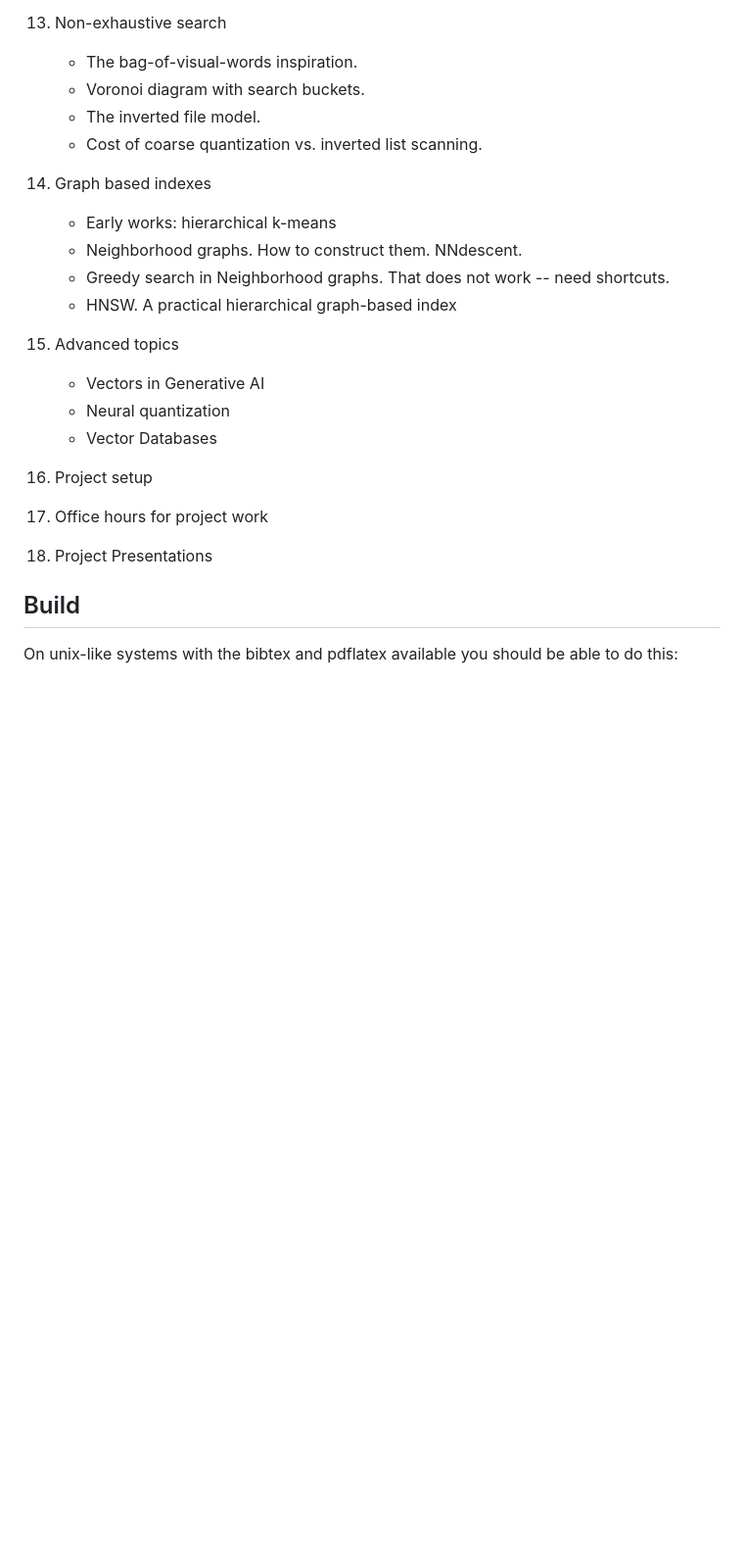
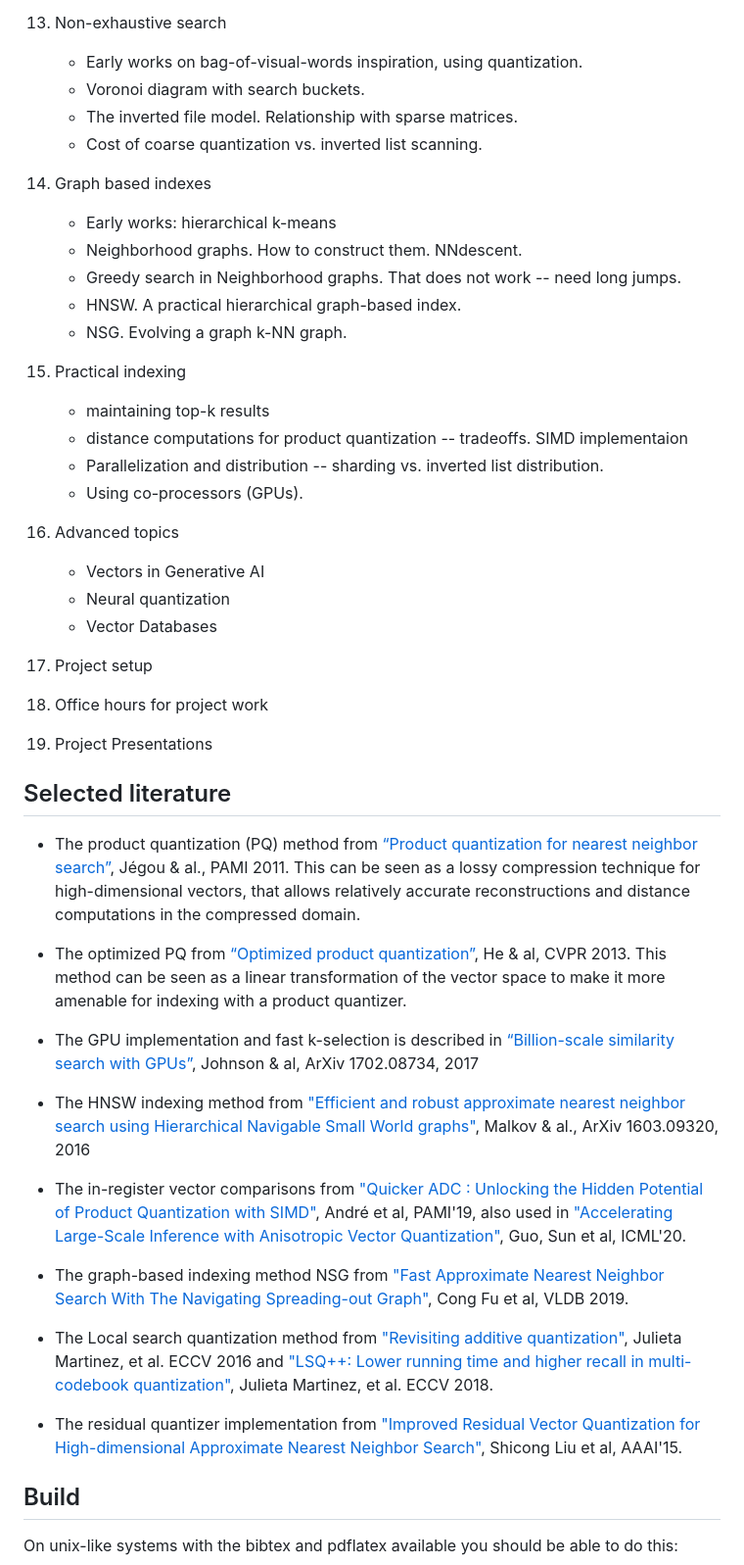
Before and after one commit to edoliberty/vector-search-class-notes, a Markdown page: README.md, the part around one of its changes. Shown at 98% size. GitHub-like rendering; blank space fills up the shorter version.

```diff
--- a/README.md
+++ b/README.md
@@ -79,16 +79,23 @@ The course covers the core concepts, algorithms, and data structures used for mo
 	* Additive quantization. Extension of product quantization. Difficult to train: approximations (Residual quantization, CQ, TQ, LSQ, etc.)
 
 1. Non-exhaustive search
-	* The bag-of-visual-words inspiration.
+	* Early works on bag-of-visual-words inspiration, using quantization.
 	* Voronoi diagram with search buckets.
-	* The inverted file model.
+	* The inverted file model. Relationship with sparse matrices.
 	* Cost of coarse quantization vs. inverted list scanning.
 
 1. Graph based indexes
 	* Early works: hierarchical k-means
 	* Neighborhood graphs. How to construct them. NNdescent.
-	* Greedy search in Neighborhood graphs. That does not work -- need shortcuts.
-	* HNSW. A practical hierarchical graph-based index
+	* Greedy search in Neighborhood graphs. That does not work -- need long jumps.
+	* HNSW. A practical hierarchical graph-based index.
+	* NSG. Evolving a graph k-NN graph.
+
+1. Practical indexing
+	* maintaining top-k results
+	* distance computations for product quantization -- tradeoffs. SIMD implementaion
+	* Parallelization and distribution -- sharding vs. inverted list distribution.
+	* Using co-processors (GPUs).
 
 1. Advanced topics
 	* Vectors in Generative AI
@@ -100,6 +107,24 @@ The course covers the core concepts, algorithms, and data structures used for mo
 1. Office hours for project work
 
 1. Project Presentations
+
+## Selected literature
+
+* The product quantization (PQ) method from [“Product quantization for nearest neighbor search”](https://hal.inria.fr/inria-00514462v2/document), Jégou & al., PAMI 2011. This can be seen as a lossy compression technique for high-dimensional vectors, that allows relatively accurate reconstructions and distance computations in the compressed domain.
+
+* The optimized PQ from [“Optimized product quantization”](http://ieeexplore.ieee.org/abstract/document/6678503/), He & al, CVPR 2013. This method can be seen as a linear transformation of the vector space to make it more amenable for indexing with a product quantizer.
+
+* The GPU implementation and fast k-selection is described in [“Billion-scale similarity search with GPUs”](https://arxiv.org/abs/1702.08734), Johnson & al, ArXiv 1702.08734, 2017
+
+* The HNSW indexing method from ["Efficient and robust approximate nearest neighbor search using Hierarchical Navigable Small World graphs"](https://arxiv.org/abs/1603.09320), Malkov & al., ArXiv 1603.09320, 2016
+
+* The in-register vector comparisons from ["Quicker ADC : Unlocking the Hidden Potential of Product Quantization with SIMD"](https://arxiv.org/abs/1812.09162), André et al, PAMI'19, also used in ["Accelerating Large-Scale Inference with Anisotropic Vector Quantization"](https://arxiv.org/abs/1908.10396), Guo, Sun et al, ICML'20.
+
+* The graph-based indexing method NSG from ["Fast Approximate Nearest Neighbor Search With The Navigating Spreading-out Graph"](https://arxiv.org/abs/1707.00143), Cong Fu et al, VLDB 2019.
+
+* The Local search quantization method from ["Revisiting additive quantization"](https://drive.google.com/file/d/1dDuv6fQozLQFS2AJoNNFGTH499QIp_vO/view), Julieta Martinez, et al. ECCV 2016 and ["LSQ++: Lower running time and higher recall in multi-codebook quantization"](https://openaccess.thecvf.com/content_ECCV_2018/html/Julieta_Martinez_LSQ_lower_runtime_ECCV_2018_paper.html), Julieta Martinez, et al. ECCV 2018.
+
+* The residual quantizer implementation from ["Improved Residual Vector Quantization for High-dimensional Approximate Nearest Neighbor Search"](https://arxiv.org/abs/1509.05195), Shicong Liu et al, AAAI'15.
 
 
 ## Build
```
Also changed, not shown: other parts of README.md (+8 -8 lines).
